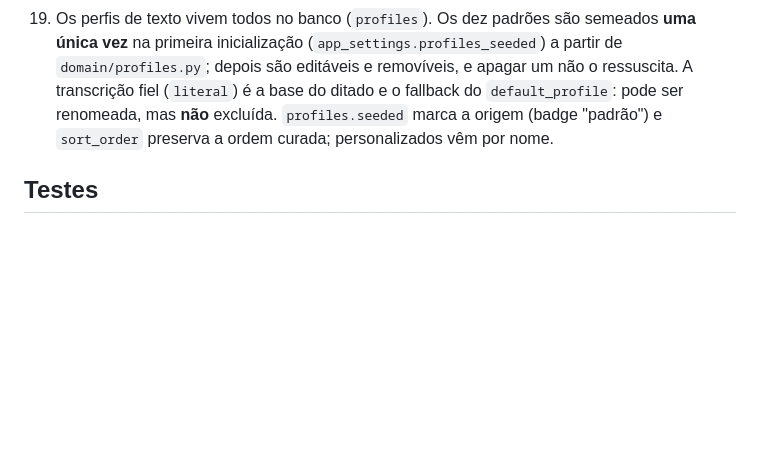
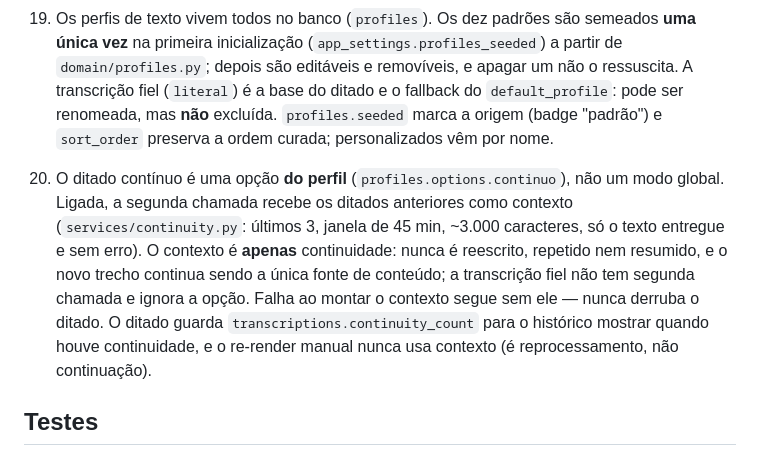
Before and after one commit to lucianovilasboas/vbtyper, a Markdown page: AGENTS.md, the part around the change. Rendered like a GitHub page; blank space fills up the shorter version.

Commit message:
docs: registrar o ditado continuo (v0.17.0)

```diff
--- a/AGENTS.md
+++ b/AGENTS.md
@@ -147,6 +147,17 @@ Antes de encerrar qualquer tarefa: `ruff check`, `ruff format --check` e
     renomeada, mas **não** excluída. `profiles.seeded` marca a origem (badge
     "padrão") e `sort_order` preserva a ordem curada; personalizados vêm por nome.
 
+20. O ditado contínuo é uma opção **do perfil** (`profiles.options.continuo`), não um
+    modo global. Ligada, a segunda chamada recebe os ditados anteriores como contexto
+    (`services/continuity.py`: últimos 3, janela de 45 min, ~3.000 caracteres, só o
+    texto entregue e sem erro). O contexto é **apenas** continuidade: nunca é reescrito,
+    repetido nem resumido, e o novo trecho continua sendo a única fonte de conteúdo; a
+    transcrição fiel não tem segunda chamada e ignora a opção. Falha ao montar o
+    contexto segue sem ele — nunca derruba o ditado. O ditado guarda
+    `transcriptions.continuity_count` para o histórico mostrar quando houve
+    continuidade, e o re-render manual nunca usa contexto (é reprocessamento, não
+    continuação).
+
 ## Testes
 
 - Use o cliente ASGI (`httpx.ASGITransport` + `LifespanManager`), nunca o
```
Also changed, not shown: ROADMAP.md (+9 -1 lines).
